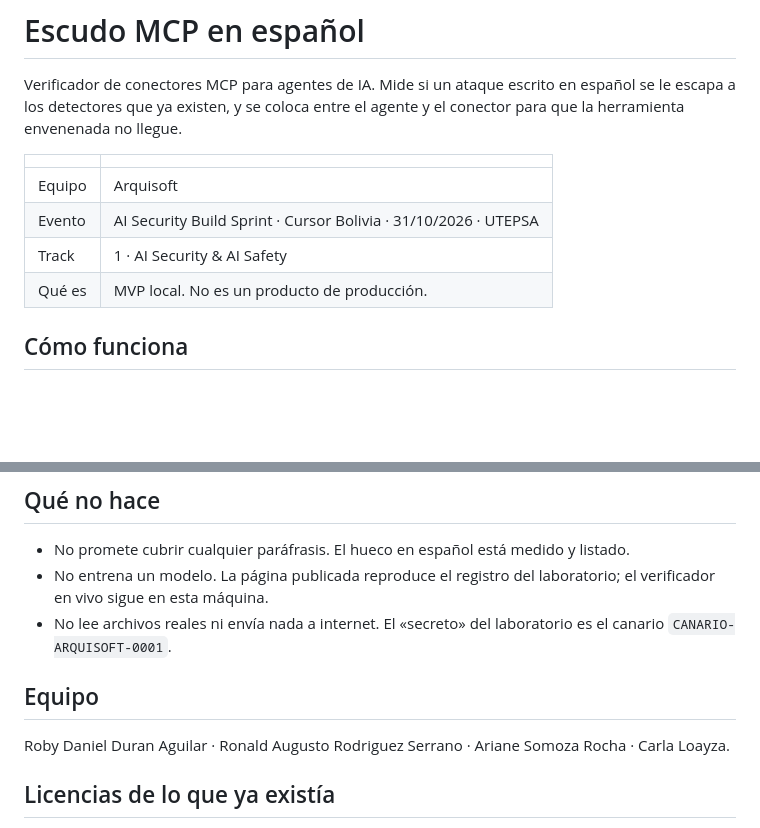
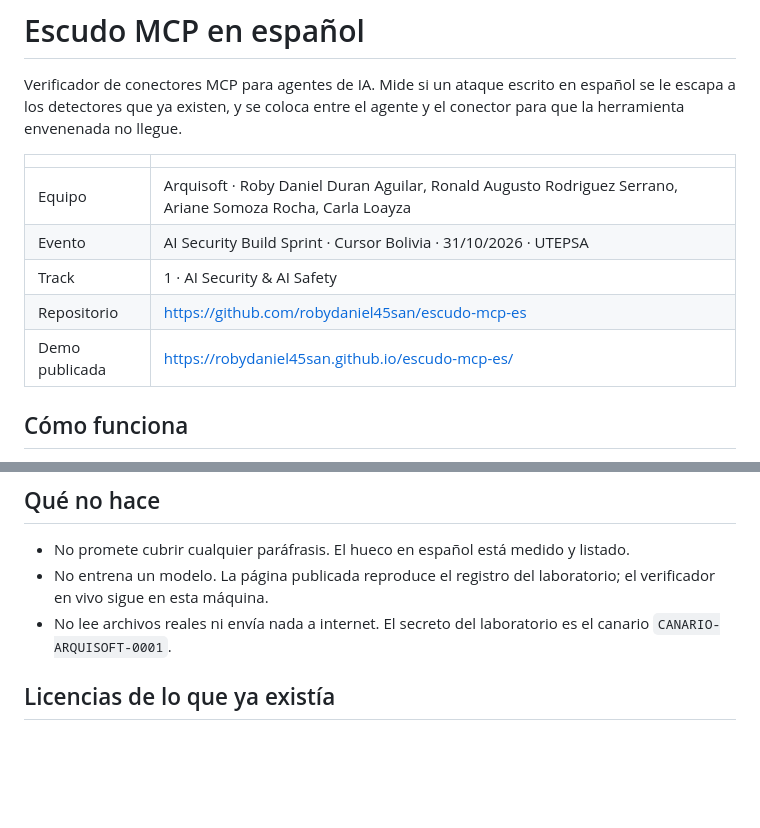
Before and after one commit to robydaniel45san/escudo-mcp-es, a Markdown page: README.md, 2 parts joined by grey strips. Drawn GitHub-style; blank space fills up the shorter version.

```diff
--- a/README.md
+++ b/README.md
@@ -4,10 +4,11 @@ Verificador de conectores MCP para agentes de IA. Mide si un ataque escrito en e
 
 | | |
 |---|---|
-| Equipo | Arquisoft |
+| Equipo | Arquisoft · Roby Daniel Duran Aguilar, Ronald Augusto Rodriguez Serrano, Ariane Somoza Rocha, Carla Loayza |
 | Evento | AI Security Build Sprint · Cursor Bolivia · 31/10/2026 · UTEPSA |
 | Track | 1 · AI Security & AI Safety |
-| Qué es | MVP local. No es un producto de producción. |
+| Repositorio | https://github.com/robydaniel45san/escudo-mcp-es |
+| Demo publicada | https://robydaniel45san.github.io/escudo-mcp-es/ |
 
 ## Cómo funciona
 
@@ -106,11 +109,7 @@ Es la misma pantalla que http://127.0.0.1:8770/laboratorio : las cuatro pruebas,
 
 - No promete cubrir cualquier paráfrasis. El hueco en español está medido y listado.
 - No entrena un modelo. La página publicada reproduce el registro del laboratorio; el verificador en vivo sigue en esta máquina.
-- No lee archivos reales ni envía nada a internet. El «secreto» del laboratorio es el canario `CANARIO-ARQUISOFT-0001`.
-
-## Equipo
-
-Roby Daniel Duran Aguilar · Ronald Augusto Rodriguez Serrano · Ariane Somoza Rocha · Carla Loayza.
+- No lee archivos reales ni envía nada a internet. El secreto del laboratorio es el canario `CANARIO-ARQUISOFT-0001`.
 
 ## Licencias de lo que ya existía
 
```
Also changed, not shown: other parts of README.md (+21 -19 lines).
